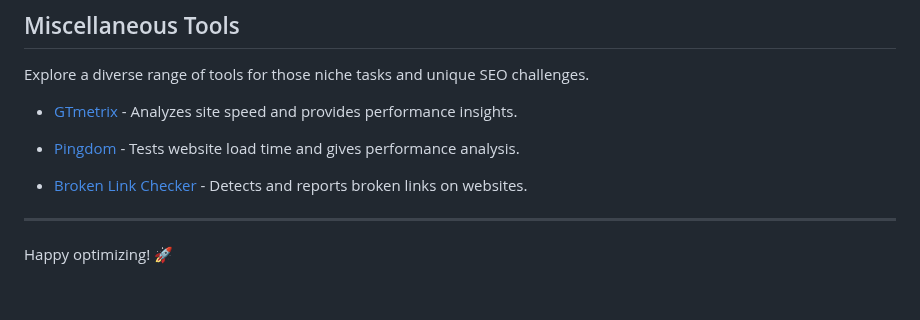
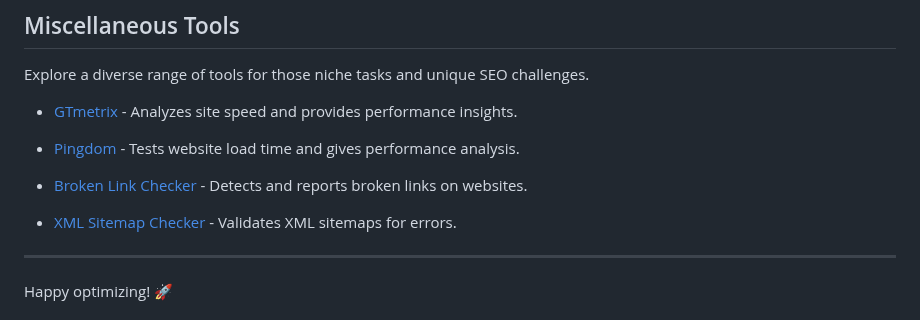
Before and after one commit to serpapi/awesome-seo-tools, a Markdown page: README.md, the part around the change. Rendered like a GitHub page; blank space fills up the shorter version.

Commit message:
Update README.md
added resource for xml sitemap checker

```diff
--- a/README.md
+++ b/README.md
@@ -191,6 +191,7 @@ Explore a diverse range of tools for those niche tasks and unique SEO challenges
 
 - [Broken Link Checker](https://www.brokenlinkcheck.com/) - Detects and reports broken links on websites.
 
+- [XML Sitemap Checker](https://www.xml-sitemaps.com/validate-xml-sitemap.html) - Validates XML sitemaps for errors.
 
 ---
 
```
